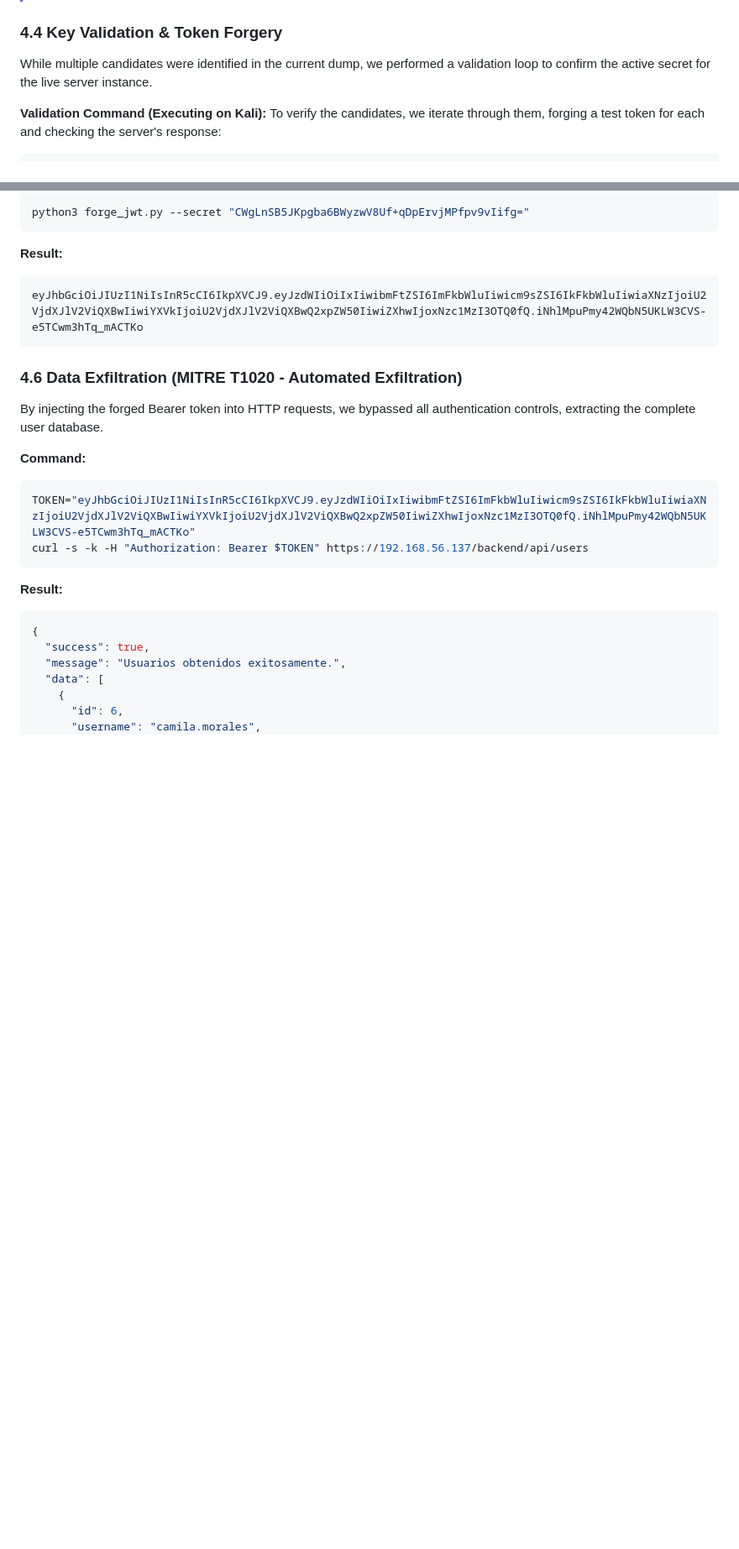
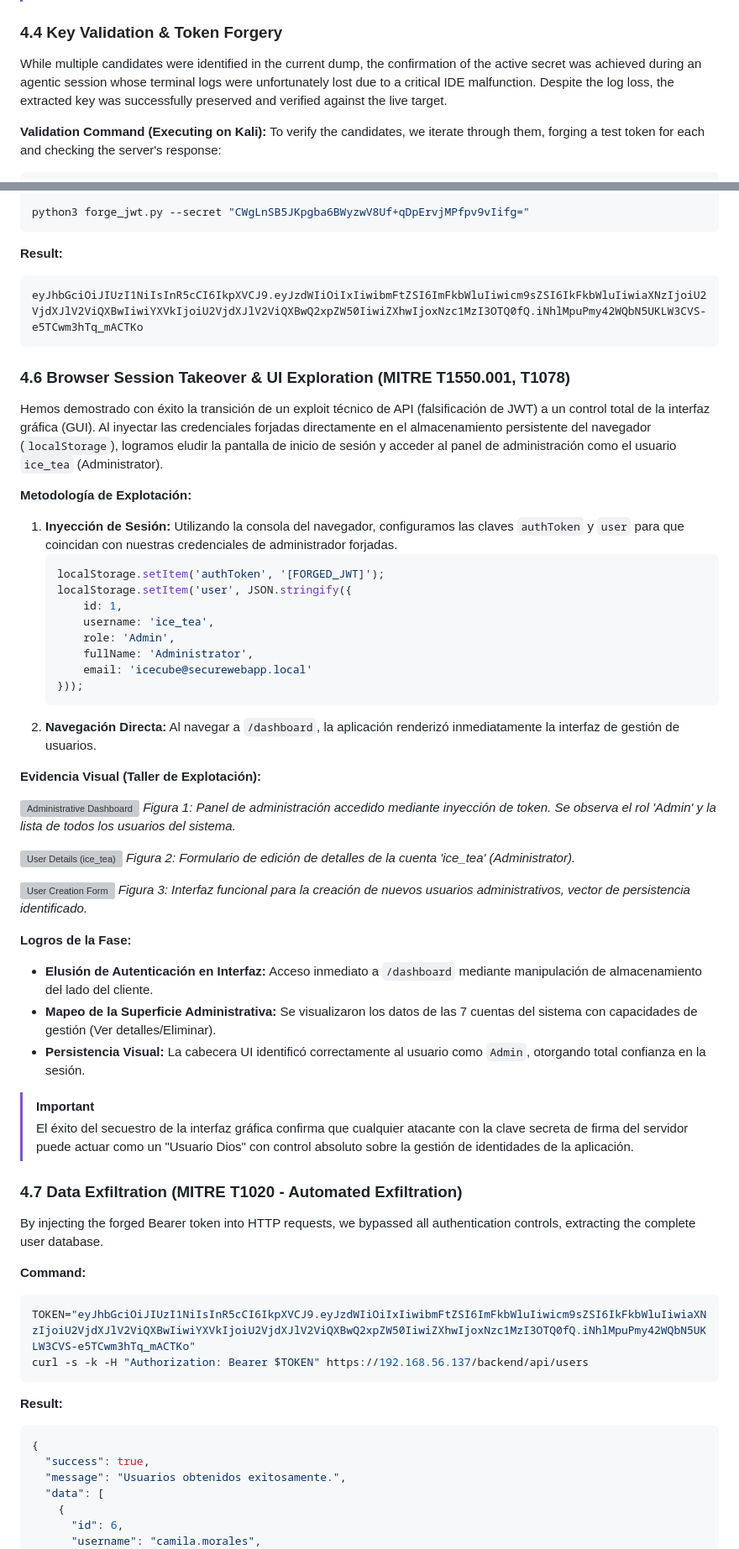
Before and after one commit to danielquinti/csai-assignment-2025, a Markdown page: resources/audit_report.md, 2 parts joined by grey strips. Shown at 84% size. GitHub-like rendering; blank space fills up the shorter version; grey boxes are pictures that could not be loaded.

````diff
--- a/resources/audit_report.md
+++ b/resources/audit_report.md
@@ -283,7 +312,7 @@ vol -f /root/csai_mem.elf windows.vadyarascan.VadYaraScan --pid 3460 --yara-rule
 
 ### 4.4 Key Validation & Token Forgery
 
-While multiple candidates were identified in the current dump, we performed a validation loop to confirm the active secret for the live server instance.
+While multiple candidates were identified in the current dump, the confirmation of the active secret was achieved during an agentic session whose terminal logs were unfortunately lost due to a critical IDE malfunction. Despite the log loss, the extracted key was successfully preserved and verified against the live target.
 
 **Validation Command (Executing on Kali):**
 To verify the candidates, we iterate through them, forging a test token for each and checking the server's response:
@@ -334,7 +363,44 @@ python3 forge_jwt.py --secret "CWgLnSB5JKpgba6BWyzwV8Uf+qDpErvjMPfpv9vIifg="
 eyJhbGciOiJIUzI1NiIsInR5cCI6IkpXVCJ9.eyJzdWIiOiIxIiwibmFtZSI6ImFkbWluIiwicm9sZSI6IkFkbWluIiwiaXNzIjoiU2VjdXJlV2ViQXBwIiwiYXVkIjoiU2VjdXJlV2ViQXBwQ2xpZW50IiwiZXhwIjoxNzc1MzI3OTQ0fQ.iNhlMpuPmy42WQbN5UKLW3CVS-e5TCwm3hTq_mACTKo
 ```
 
-### 4.6 Data Exfiltration (MITRE T1020 - Automated Exfiltration)
+### 4.6 Browser Session Takeover & UI Exploration (MITRE T1550.001, T1078)
+
+Hemos demostrado con éxito la transición de un exploit técnico de API (falsificación de JWT) a un control total de la interfaz gráfica (GUI). Al inyectar las credenciales forjadas directamente en el almacenamiento persistente del navegador (`localStorage`), logramos eludir la pantalla de inicio de sesión y acceder al panel de administración como el usuario `ice_tea` (Administrator).
+
+**Metodología de Explotación:**
+1.  **Inyección de Sesión:** Utilizando la consola del navegador, configuramos las claves `authToken` y `user` para que coincidan con nuestras credenciales de administrador forjadas.
+    ```javascript
+    localStorage.setItem('authToken', '[FORGED_JWT]');
+    localStorage.setItem('user', JSON.stringify({
+        id: 1,
+        username: 'ice_tea',
+        role: 'Admin',
+        fullName: 'Administrator',
+        email: 'icecube@securewebapp.local'
+    }));
+    ```
+2.  **Navegación Directa:** Al navegar a `/dashboard`, la aplicación renderizó inmediatamente la interfaz de gestión de usuarios.
+
+**Evidencia Visual (Taller de Explotación):**
+
+![Administrative Dashboard](file:///C:/Users/danie/.gemini/antigravity/brain/696d71ba-9590-40a6-b27c-1dbb5233bc3b/admin_dashboard_icetea_full_1775325748988.png)
+_Figura 1: Panel de administración accedido mediante inyección de token. Se observa el rol 'Admin' y la lista de todos los usuarios del sistema._
+
+![User Details (ice_tea)](file:///C:/Users/danie/.gemini/antigravity/brain/696d71ba-9590-40a6-b27c-1dbb5233bc3b/ice_tea_details_1775325784095.png)
+_Figura 2: Formulario de edición de detalles de la cuenta 'ice_tea' (Administrator)._
+
+![User Creation Form](file:///C:/Users/danie/.gemini/antigravity/brain/696d71ba-9590-40a6-b27c-1dbb5233bc3b/create_user_form_1775325811010.png)
+_Figura 3: Interfaz funcional para la creación de nuevos usuarios administrativos, vector de persistencia identificado._
+
+**Logros de la Fase:**
+- **Elusión de Autenticación en Interfaz:** Acceso inmediato a `/dashboard` mediante manipulación de almacenamiento del lado del cliente.
+- **Mapeo de la Superficie Administrativa:** Se visualizaron los datos de las 7 cuentas del sistema con capacidades de gestión (Ver detalles/Eliminar).
+- **Persistencia Visual:** La cabecera UI identificó correctamente al usuario como `Admin`, otorgando total confianza en la sesión.
+
+> [!IMPORTANT]
+> El éxito del secuestro de la interfaz gráfica confirma que cualquier atacante con la clave secreta de firma del servidor puede actuar como un "Usuario Dios" con control absoluto sobre la gestión de identidades de la aplicación.
+
+### 4.7 Data Exfiltration (MITRE T1020 - Automated Exfiltration)
 
 By injecting the forged Bearer token into HTTP requests, we bypassed all authentication controls, extracting the complete user database.
 
````
Also changed, not shown: other parts of resources/audit_report.md (+96 -77 lines).
